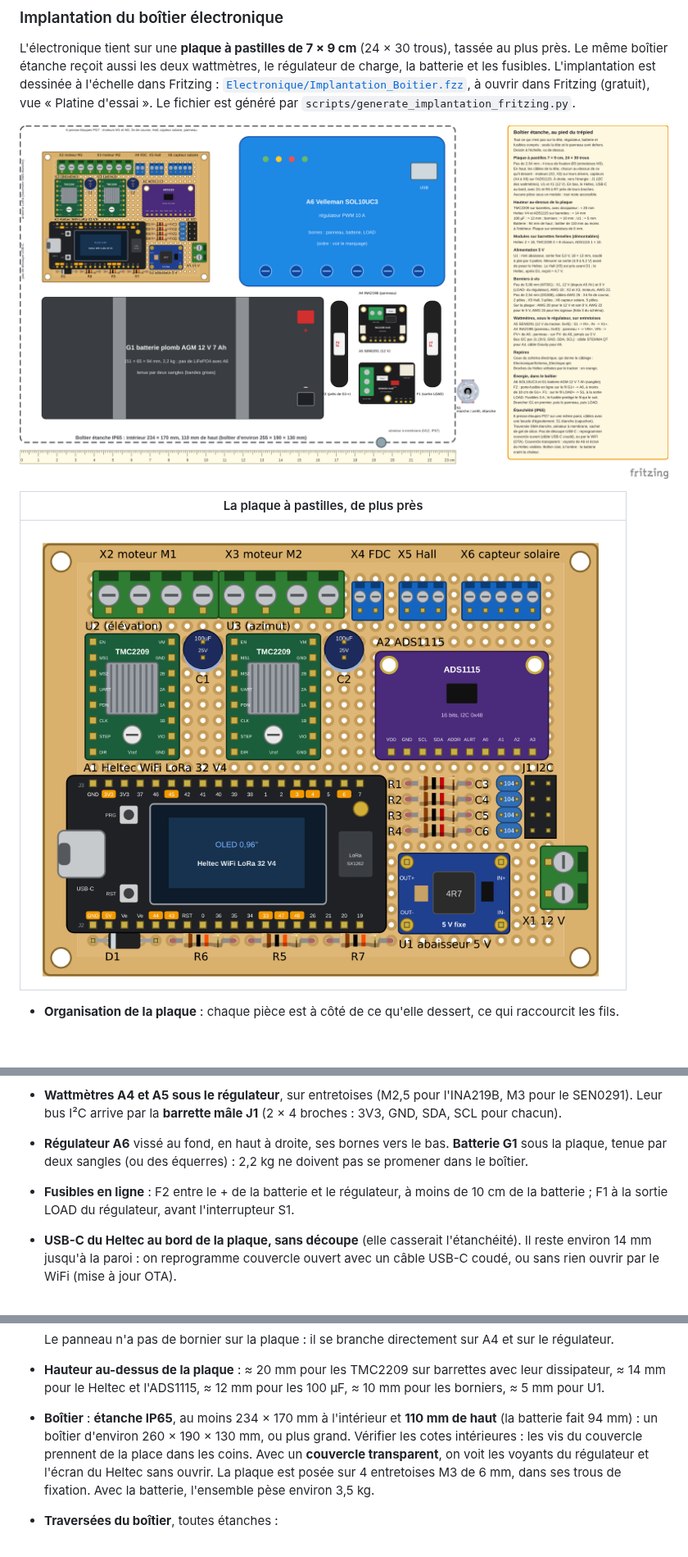
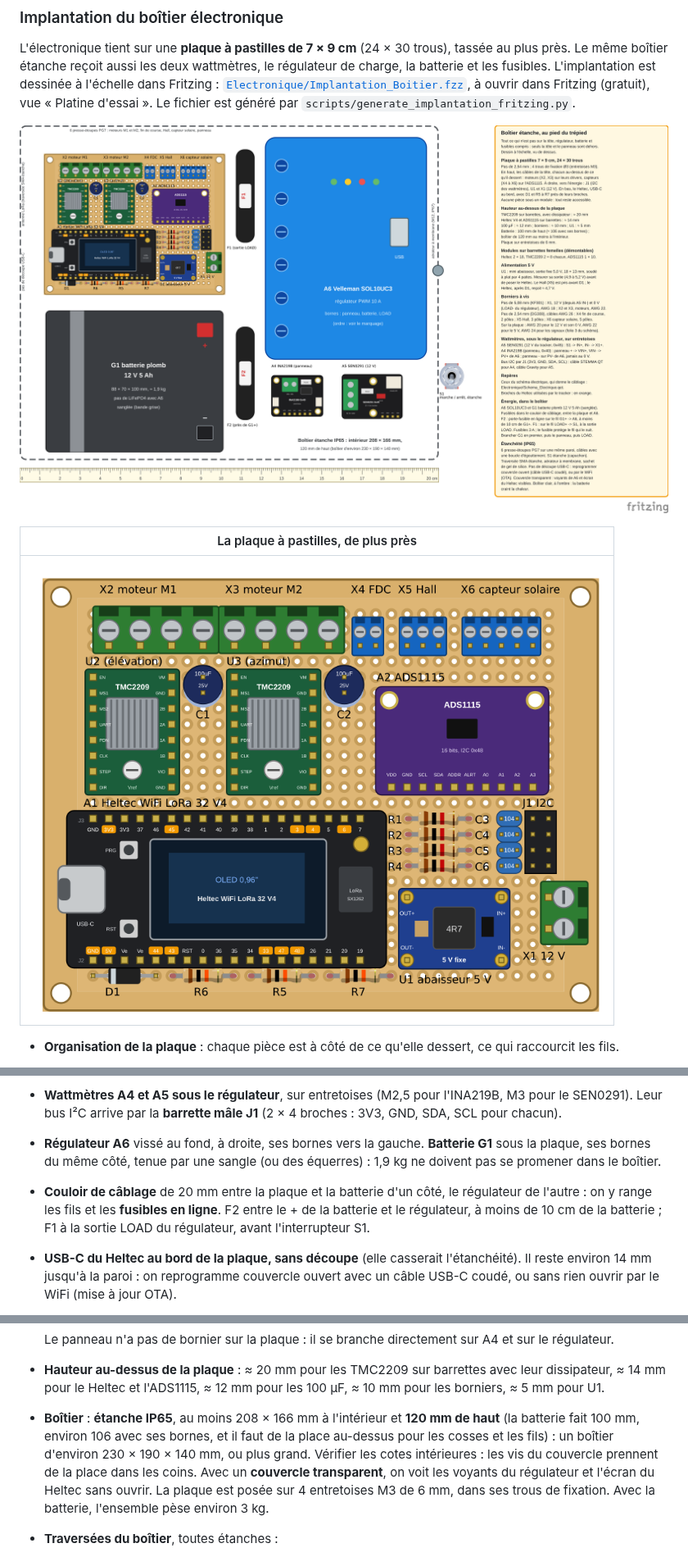
Before and after one commit to Gabrixl-m/tracker-solaire-lunaire-l3spi, a Markdown page: README.md, 3 parts joined by grey strips. Shown at 82% size. GitHub-like rendering; pictures changed too: docs/electronique/implantation_boitier.png, docs/electronique/plaque_pastilles.png; blank space fills up the shorter version.

```diff
--- a/README.md
+++ b/README.md
@@ -1205,11 +1210,13 @@ Fritzing (gratuit), vue « Platine d'essai ». Le fichier est généré par
 * **Wattmètres A4 et A5 sous le régulateur**, sur entretoises (M2,5 pour l'INA219B, M3 pour le
   SEN0291). Leur bus I²C arrive par la **barrette mâle J1** (2 × 4 broches : 3V3, GND, SDA, SCL
   pour chacun).
-* **Régulateur A6** vissé au fond, en haut à droite, ses bornes vers le bas. **Batterie G1**
-  sous la plaque, tenue par deux sangles (ou des équerres) : 2,2 kg ne doivent pas se promener
-  dans le boîtier.
-* **Fusibles en ligne** : F2 entre le + de la batterie et le régulateur, à moins de 10 cm
-  de la batterie ; F1 à la sortie LOAD du régulateur, avant l'interrupteur S1.
+* **Régulateur A6** vissé au fond, à droite, ses bornes vers la gauche. **Batterie G1** sous
+  la plaque, ses bornes du même côté, tenue par une sangle (ou des équerres) : 1,9 kg ne
+  doivent pas se promener dans le boîtier.
+* **Couloir de câblage** de 20 mm entre la plaque et la batterie d'un côté, le régulateur de
+  l'autre : on y range les fils et les **fusibles en ligne**. F2 entre le + de la batterie et
+  le régulateur, à moins de 10 cm de la batterie ; F1 à la sortie LOAD du régulateur, avant
+  l'interrupteur S1.
 * **USB-C du Heltec au bord de la plaque, sans découpe** (elle casserait l'étanchéité). Il reste
   environ 14 mm jusqu'à la paroi : on reprogramme couvercle ouvert avec un câble USB-C coudé,
   ou sans rien ouvrir par le WiFi (mise à jour OTA).
@@ -1231,12 +1238,13 @@ Fritzing (gratuit), vue « Platine d'essai ». Le fichier est généré par
 * **Hauteur au-dessus de la plaque** : ≈ 20 mm pour les TMC2209 sur barrettes avec leur
   dissipateur, ≈ 14 mm pour le Heltec et l'ADS1115, ≈ 12 mm pour les 100 µF, ≈ 10 mm pour les
   borniers, ≈ 5 mm pour U1.
-* **Boîtier** : **étanche IP65**, au moins 234 × 170 mm à l'intérieur et **110 mm de haut**
-  (la batterie fait 94 mm) : un boîtier d'environ 260 × 190 × 130 mm, ou plus grand. Vérifier
+* **Boîtier** : **étanche IP65**, au moins 208 × 166 mm à l'intérieur et **120 mm de haut**
+  (la batterie fait 100 mm, environ 106 avec ses bornes, et il faut de la place au-dessus pour
+  les cosses et les fils) : un boîtier d'environ 230 × 190 × 140 mm, ou plus grand. Vérifier
   les cotes intérieures : les vis du couvercle prennent de la place dans les coins. Avec un
   **couvercle transparent**, on voit les voyants du régulateur et l'écran du Heltec sans
   ouvrir. La plaque est posée sur 4 entretoises M3 de 6 mm, dans ses trous de fixation. Avec la
-  batterie, l'ensemble pèse environ 3,5 kg.
+  batterie, l'ensemble pèse environ 3 kg.
 * **Traversées du boîtier**, toutes étanches :
   * **6 presse-étoupes PG7**, sur une même paroi : moteurs M1 et M2, fin de course, capteur
     Hall, capteur solaire, panneau. Faire faire à chaque câble une **boucle d'égouttement**
```
Also changed, not shown: other parts of README.md (+11 -6 lines), LISTE_ACHATS.md (+7 -7 lines), docs/electronique/schema_electrique.png, 5 other files.
